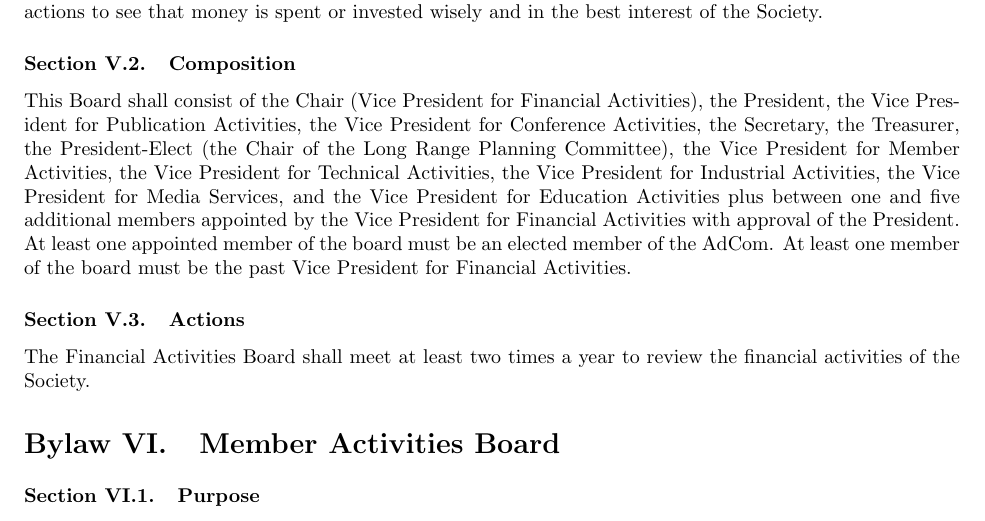
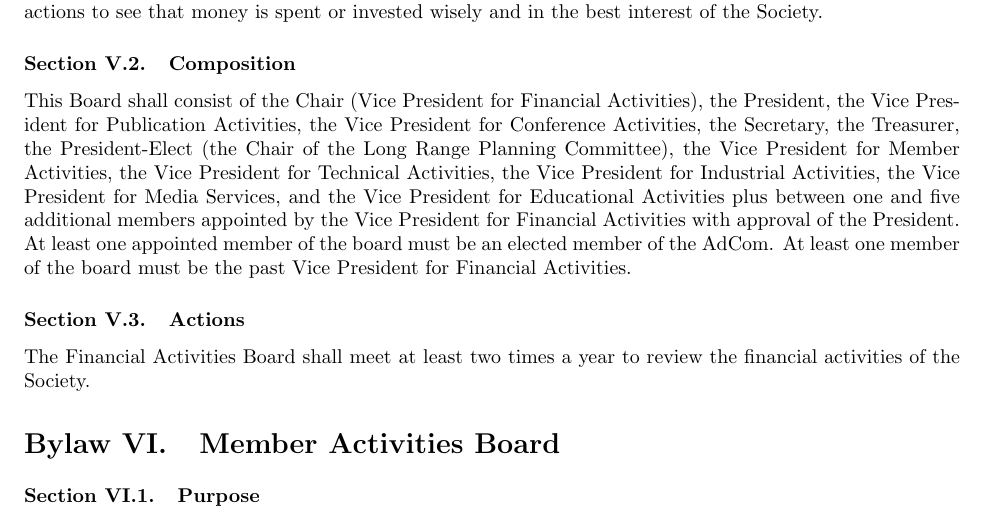
Before and after one commit to pwensing/RAS-Governance, a LaTeX document (Bylaws.tex): part of page 9 of 21, cut so that both start at the same text. Compiled offline with pdfLaTeX.

Commit message:
Changed Education to Educational in FAB

```diff
--- a/Bylaws.tex
+++ b/Bylaws.tex
@@ -204,7 +204,7 @@ This Board shall act as the liaison for the Society on financial matters with IE
 
 
 \subsection{Composition}
-This Board shall consist of the Chair (Vice President for Financial Activities), the President, the Vice President for Publication Activities, the Vice President for Conference Activities, the Secretary, the Treasurer, the President-Elect (the Chair of the Long Range Planning Committee), the Vice President for Member Activities, the Vice President for Technical Activities, the Vice President for Industrial Activities, the Vice President for Media Services, and the Vice President for Education Activities plus between one and five additional members appointed by the Vice President for Financial Activities with approval of the President. At least one appointed member of the board must be an elected member of the AdCom. At least one member of the board must be the past Vice President for Financial Activities.
+This Board shall consist of the Chair (Vice President for Financial Activities), the President, the Vice President for Publication Activities, the Vice President for Conference Activities, the Secretary, the Treasurer, the President-Elect (the Chair of the Long Range Planning Committee), the Vice President for Member Activities, the Vice President for Technical Activities, the Vice President for Industrial Activities, the Vice President for Media Services, and the Vice President for Educational Activities plus between one and five additional members appointed by the Vice President for Financial Activities with approval of the President. At least one appointed member of the board must be an elected member of the AdCom. At least one member of the board must be the past Vice President for Financial Activities.
 
 
 \subsection{Actions}
```
